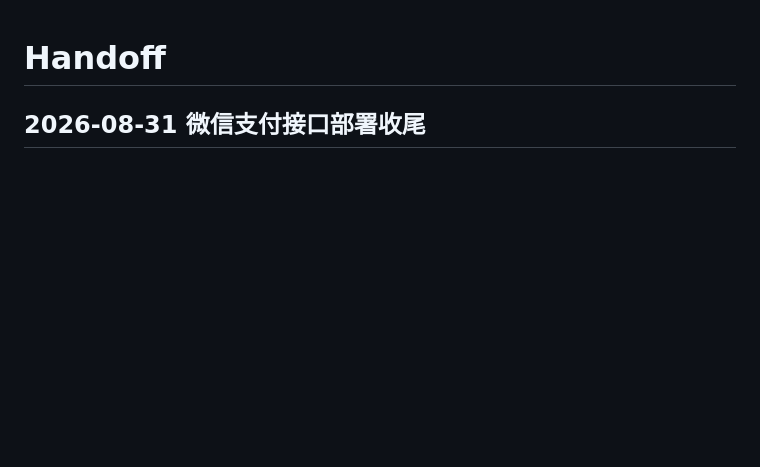
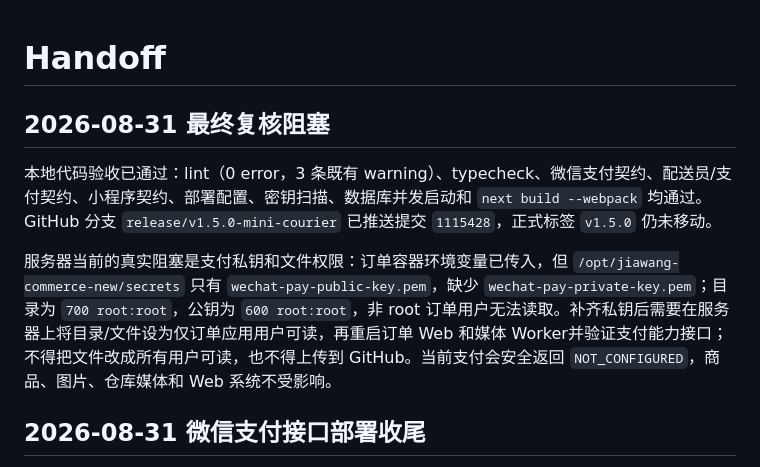
Before and after one commit to Puffrain/jiawang-order-system, a Markdown page: HANDOFF.md, the part around the change. Rendered like a GitHub page; blank space fills up the shorter version.

Commit message:
docs: record payment secret blocker

```diff
--- a/HANDOFF.md
+++ b/HANDOFF.md
@@ -1,4 +1,10 @@
 # Handoff
+
+## 2026-08-31 最终复核阻塞
+
+本地代码验收已通过：lint（0 error，3 条既有 warning）、typecheck、微信支付契约、配送员/支付契约、小程序契约、部署配置、密钥扫描、数据库并发启动和 `next build --webpack` 均通过。GitHub 分支 `release/v1.5.0-mini-courier` 已推送提交 `1115428`，正式标签 `v1.5.0` 仍未移动。
+
+服务器当前的真实阻塞是支付私钥和文件权限：订单容器环境变量已传入，但 `/opt/jiawang-commerce-new/secrets` 只有 `wechat-pay-public-key.pem`，缺少 `wechat-pay-private-key.pem`；目录为 `700 root:root`，公钥为 `600 root:root`，非 root 订单用户无法读取。补齐私钥后需要在服务器上将目录/文件设为仅订单应用用户可读，再重启订单 Web 和媒体 Worker并验证支付能力接口；不得把文件改成所有用户可读，也不得上传到 GitHub。当前支付会安全返回 `NOT_CONFIGURED`，商品、图片、仓库媒体和 Web 系统不受影响。
 
 ## 2026-08-31 微信支付接口部署收尾
 
```
Also changed, not shown: TASK_STATE.md (+7 -0 lines).
